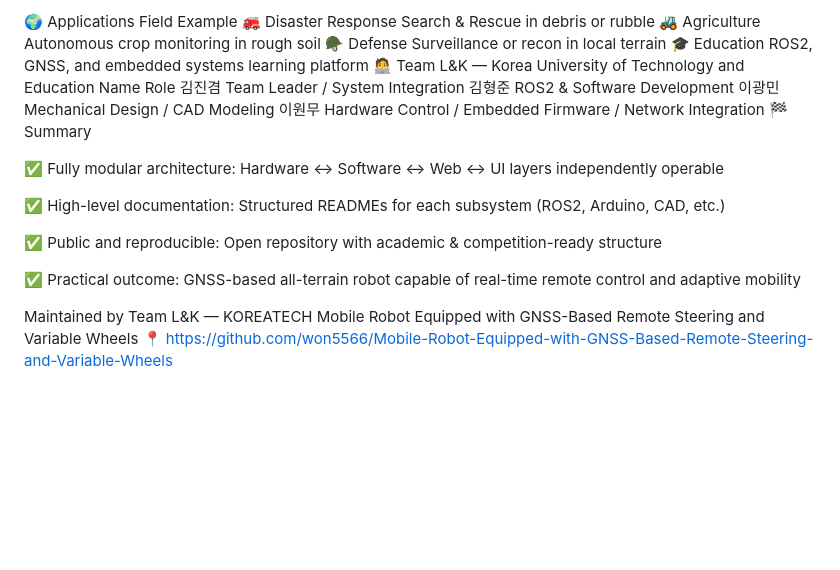
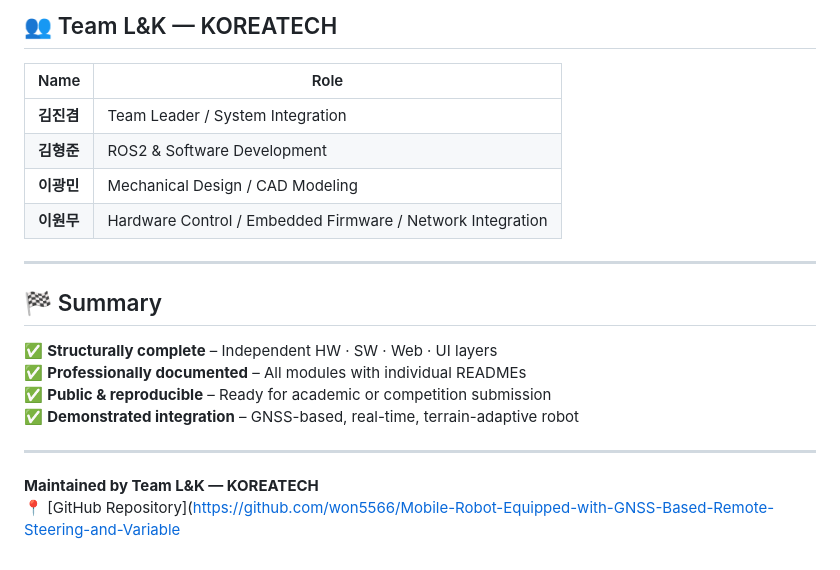
Before and after one commit to won5566/25_HC090, a Markdown page: README.md, the part around the change printed below. Drawn GitHub-style; blank space fills up the shorter version.

Commit message:
docs: rewrite clean README with proper markdown formatting

```diff
--- a/README.md
+++ b/README.md
@@ -137,30 +173,23 @@ Sensors	ZED-F9P GNSS, MPU6050 IMU, IR Reflective Sensors
 
-🌍 Applications
-Field	Example
-🚒 Disaster Response	Search & Rescue in debris or rubble
-🚜 Agriculture	Autonomous crop monitoring in rough soil
-🪖 Defense	Surveillance or recon in local terrain
-🎓 Education	ROS2, GNSS, and embedded systems learning platform
-🧑‍💻 Team L&K — Korea University of Technology and Education
-Name	Role
-김진겸	Team Leader / System Integration
-김형준	ROS2 & Software Development
-이광민	Mechanical Design / CAD Modeling
-이원무	Hardware Control / Embedded Firmware / Network Integration
-🏁 Summary
+## 👥 Team L&K — KOREATECH
 
-✅ Fully modular architecture:
-Hardware ↔ Software ↔ Web ↔ UI layers independently operable
+| Name | Role |
+|------|------|
+| **김진겸** | Team Leader / System Integration |
+| **김형준** | ROS2 & Software Development |
+| **이광민** | Mechanical Design / CAD Modeling |
+| **이원무** | Hardware Control / Embedded Firmware / Network Integration |
 
-✅ High-level documentation:
-Structured READMEs for each subsystem (ROS2, Arduino, CAD, etc.)
+---
 
-✅ Public and reproducible:
-Open repository with academic & competition-ready structure
+## 🏁 Summary
 
-✅ Practical outcome:
-GNSS-based all-terrain robot capable of real-time remote control and adaptive mobility
+✅ **Structurally complete** – Independent HW · SW · Web · UI layers
+✅ **Professionally documented** – All modules with individual READMEs
+✅ **Public & reproducible** – Ready for academic or competition submission
+✅ **Demonstrated integration** – GNSS-based, real-time, terrain-adaptive robot
 
-Maintained by Team L&K — KOREATECH
-Mobile Robot Equipped with GNSS-Based Remote Steering and Variable Wheels
-📍 https://github.com/won5566/Mobile-Robot-Equipped-with-GNSS-Based-Remote-Steering-and-Variable-Wheels
+---
+
+**Maintained by Team L&K — KOREATECH**
+📍 [GitHub Repository](https://github.com/won5566/Mobile-Robot-Equipped-with-GNSS-Based-Remote-Steering-and-Variable
```
Also changed, not shown: other parts of README.md (+129 -93 lines).
